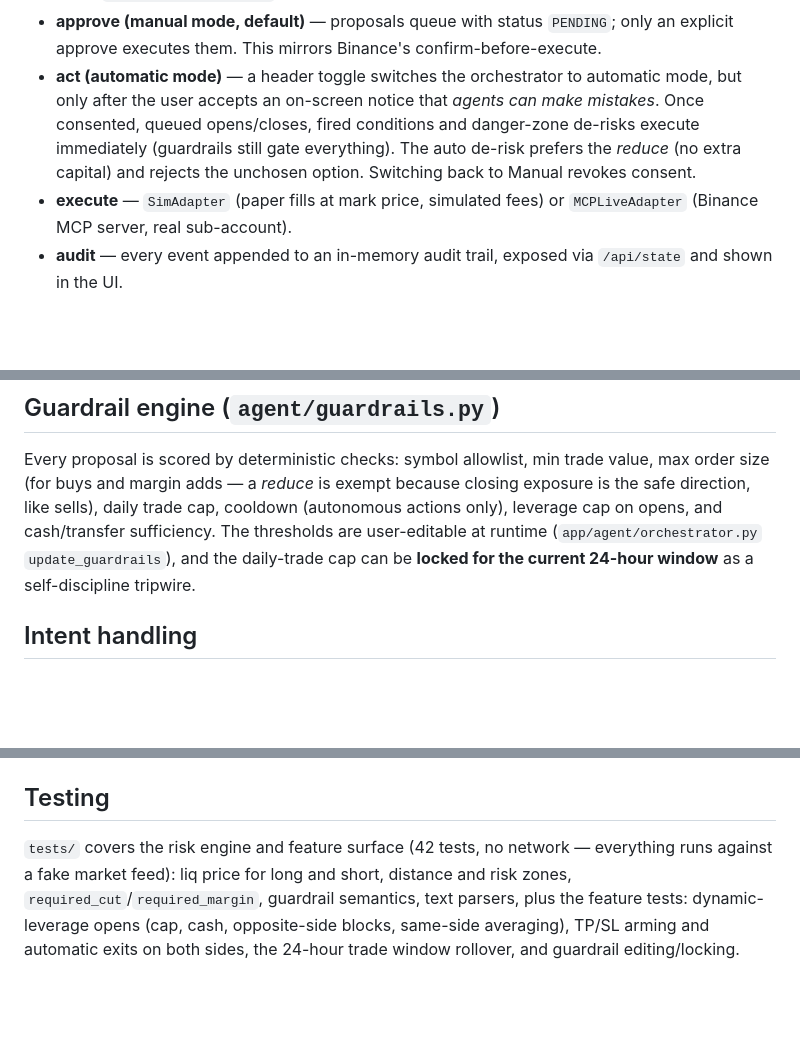
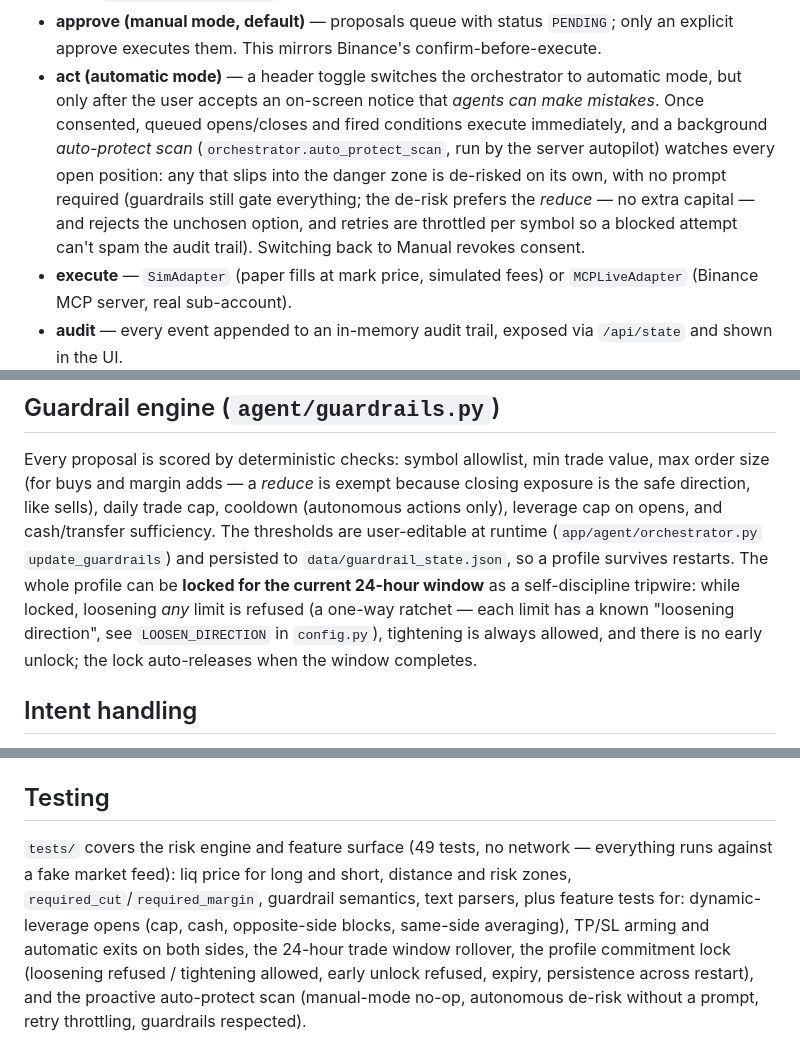
Before and after one commit to Aguimmanuel/liquidation-guardian, a Markdown page: docs/architecture.md, 3 parts joined by grey strips. GitHub-like rendering; blank space fills up the shorter version.

```diff
--- a/docs/architecture.md
+++ b/docs/architecture.md
@@ -84,10 +84,14 @@ observe ──► analyze ──► decide ──► narrate ──► approve?
   confirm-before-execute.
 - **act (automatic mode)** — a header toggle switches the orchestrator to
   automatic mode, but only after the user accepts an on-screen notice that
-  *agents can make mistakes*. Once consented, queued opens/closes, fired
-  conditions and danger-zone de-risks execute immediately (guardrails still
-  gate everything). The auto de-risk prefers the *reduce* (no extra capital)
-  and rejects the unchosen option. Switching back to Manual revokes consent.
+  *agents can make mistakes*. Once consented, queued opens/closes and fired
+  conditions execute immediately, and a background *auto-protect scan*
+  (`orchestrator.auto_protect_scan`, run by the server autopilot) watches
+  every open position: any that slips into the danger zone is de-risked on its
+  own, with no prompt required (guardrails still gate everything; the de-risk
+  prefers the *reduce* — no extra capital — and rejects the unchosen option,
+  and retries are throttled per symbol so a blocked attempt can't spam the
+  audit trail). Switching back to Manual revokes consent.
 - **execute** — `SimAdapter` (paper fills at mark price, simulated fees) or
   `MCPLiveAdapter` (Binance MCP server, real sub-account).
 - **audit** — every event appended to an in-memory audit trail, exposed via
@@ -121,8 +125,13 @@ value, max order size (for buys and margin adds — a *reduce* is exempt because
 closing exposure is the safe direction, like sells), daily trade cap,
 cooldown (autonomous actions only), leverage cap on opens, and
 cash/transfer sufficiency. The thresholds are user-editable at runtime
-(`app/agent/orchestrator.py` `update_guardrails`), and the daily-trade cap can
-be **locked for the current 24-hour window** as a self-discipline tripwire.
+(`app/agent/orchestrator.py` `update_guardrails`) and persisted to
+`data/guardrail_state.json`, so a profile survives restarts. The whole profile
+can be **locked for the current 24-hour window** as a self-discipline
+tripwire: while locked, loosening *any* limit is refused (a one-way ratchet —
+each limit has a known "loosening direction", see `LOOSEN_DIRECTION` in
+`config.py`), tightening is always allowed, and there is no early unlock; the
+lock auto-releases when the window completes.
 
 ## Intent handling
 
@@ -143,9 +152,13 @@ endpoints (`/api/trade/*`, `/api/tpsl`, `/api/guardrails`).
 
 ## Testing
 
-`tests/` covers the risk engine and feature surface (42 tests, no network —
+`tests/` covers the risk engine and feature surface (49 tests, no network —
 everything runs against a fake market feed): liq price for long and short,
 distance and risk zones, `required_cut`/`required_margin`, guardrail semantics,
-text parsers, plus the feature tests: dynamic-leverage opens (cap, cash,
+text parsers, plus feature tests for: dynamic-leverage opens (cap, cash,
 opposite-side blocks, same-side averaging), TP/SL arming and automatic exits on
-both sides, the 24-hour trade window rollover, and guardrail editing/locking.
+both sides, the 24-hour trade window rollover, the profile commitment lock
+(loosening refused / tightening allowed, early unlock refused, expiry,
+persistence across restart), and the proactive auto-protect scan (manual-mode
+no-op, autonomous de-risk without a prompt, retry throttling, guardrails
+respected).
```
Also changed, not shown: README.md (+55 -29 lines), docs/screenshots/after_reduce.png (added), docs/screenshots/analysis.png (added), docs/screenshots/dashboard.png (added), docs/screenshots/protect.png (added), 2 other files.
